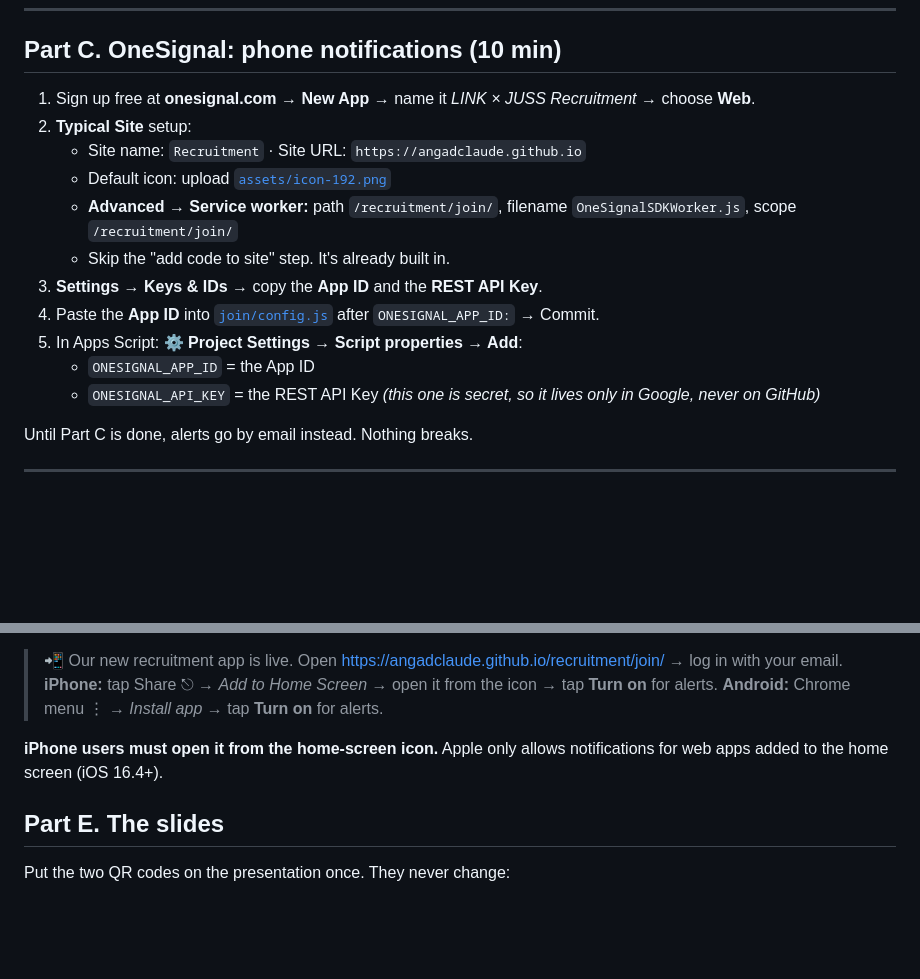
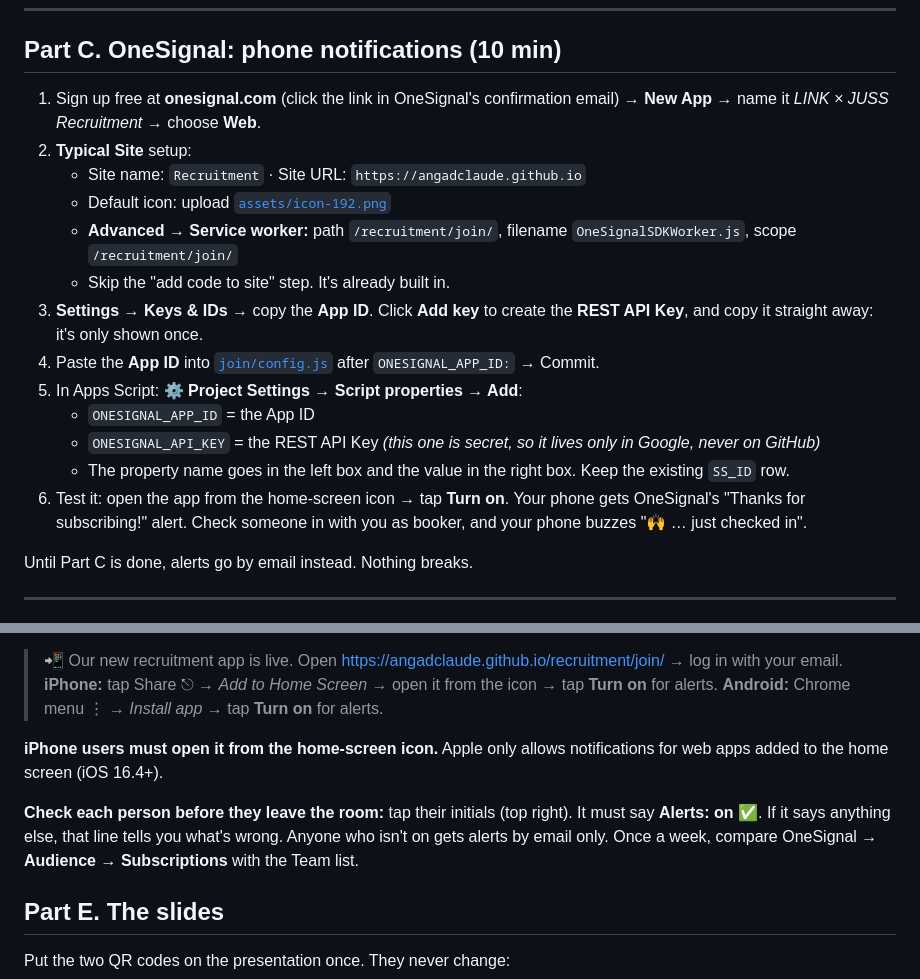
Before and after one commit to angadclaude/recruitment, a Markdown page: app/SETUP.md, 2 parts joined by grey strips. Drawn GitHub-style; blank space fills up the shorter version.

Commit message:
Setup guide: OneSignal key, test, and per-person alerts check
Co-Authored-By: Claude Opus 5.5 <noreply@anthropic.com>
Claude-Session: https://claude.ai/code/session_012wnBzPZemumvA8GgZ4vv5u

```diff
--- a/app/SETUP.md
+++ b/app/SETUP.md
@@ -51,17 +51,19 @@ Open [`join/config.js`](../join/config.js) on GitHub → ✏️ edit → paste t
 
 ## Part C. OneSignal: phone notifications (10 min)
 
-1. Sign up free at **onesignal.com** → **New App** → name it *LINK × JUSS Recruitment* → choose **Web**.
+1. Sign up free at **onesignal.com** (click the link in OneSignal's confirmation email) → **New App** → name it *LINK × JUSS Recruitment* → choose **Web**.
 2. **Typical Site** setup:
    - Site name: `Recruitment` · Site URL: `https://angadclaude.github.io`
    - Default icon: upload [`assets/icon-192.png`](assets/icon-192.png)
    - **Advanced → Service worker:** path `/recruitment/join/`, filename `OneSignalSDKWorker.js`, scope `/recruitment/join/`
    - Skip the "add code to site" step. It's already built in.
-3. **Settings → Keys & IDs** → copy the **App ID** and the **REST API Key**.
+3. **Settings → Keys & IDs** → copy the **App ID**. Click **Add key** to create the **REST API Key**, and copy it straight away: it's only shown once.
 4. Paste the **App ID** into [`join/config.js`](../join/config.js) after `ONESIGNAL_APP_ID:` → Commit.
 5. In Apps Script: ⚙️ **Project Settings → Script properties → Add**:
    - `ONESIGNAL_APP_ID` = the App ID
    - `ONESIGNAL_API_KEY` = the REST API Key *(this one is secret, so it lives only in Google, never on GitHub)*
+   - The property name goes in the left box and the value in the right box. Keep the existing `SS_ID` row.
+6. Test it: open the app from the home-screen icon → tap **Turn on**. Your phone gets OneSignal's "Thanks for subscribing!" alert. Check someone in with you as booker, and your phone buzzes "🙌 … just checked in".
 
 Until Part C is done, alerts go by email instead. Nothing breaks.
 
@@ -78,6 +80,8 @@ Until Part C is done, alerts go by email instead. Nothing breaks.
 > **Android:** Chrome menu ⋮ → *Install app* → tap **Turn on** for alerts.
 
 **iPhone users must open it from the home-screen icon.** Apple only allows notifications for web apps added to the home screen (iOS 16.4+).
+
+**Check each person before they leave the room:** tap their initials (top right). It must say **Alerts: on ✅**. If it says anything else, that line tells you what's wrong. Anyone who isn't on gets alerts by email only. Once a week, compare OneSignal → **Audience → Subscriptions** with the Team list.
 
 ## Part E. The slides
 Put the two QR codes on the presentation once. They never change:
```
